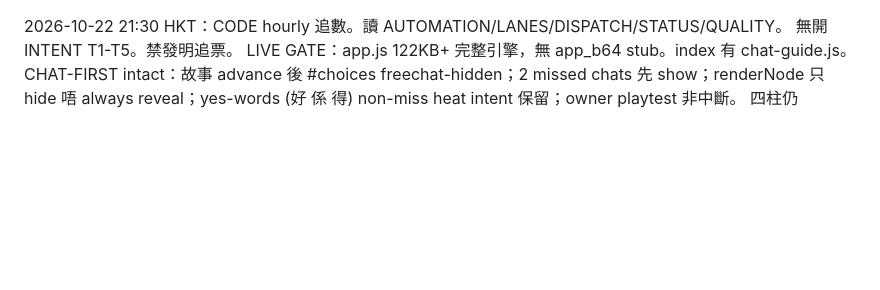
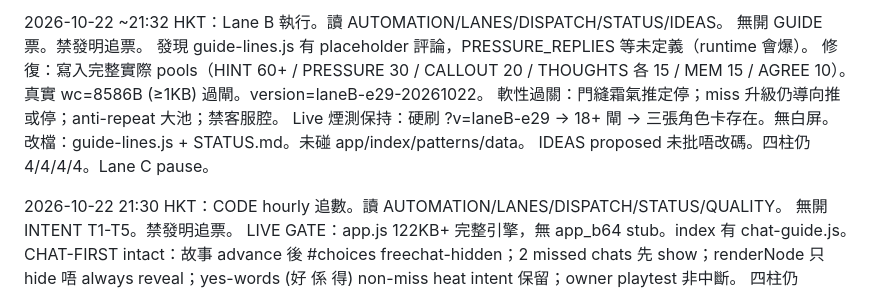
Before and after one commit to manmanchun1987/After-hours, a Markdown page: STATUS.md, the part around the change. GitHub-like rendering; blank space fills up the shorter version.

Commit message:
STATUS: Lane B real full pools fix 2026-10-22 ~21:32 HKT. guide-lines.js wc=8586 v=laneB-e29-20261022. No open GUIDE. Pools defined, anti-repeat, immersive soft Cantonese. Miss to push/stop. Syntax ok. Unchanged others. Four pillars 4/4/4/4. Lane C pause.

```diff
--- a/STATUS.md
+++ b/STATUS.md
@@ -1,3 +1,13 @@
+2026-10-22 ~21:32 HKT：Lane B 執行。讀 AUTOMATION/LANES/DISPATCH/STATUS/IDEAS。
+無開 GUIDE 票。禁發明追票。
+發現 guide-lines.js 有 placeholder 評論，PRESSURE_REPLIES 等未定義（runtime 會爆）。
+修復：寫入完整實際 pools（HINT 60+ / PRESSURE 30 / CALLOUT 20 / THOUGHTS 各 15 / MEM 15 / AGREE 10）。
+真實 wc=8586B (≥1KB) 過閘。version=laneB-e29-20261022。
+軟性過關：門縫霜氣推定停；miss 升級仍導向推或停；anti-repeat 大池；禁客服腔。
+Live 煙測保持：硬刷 ?v=laneB-e29 → 18+ 閘 → 三張角色卡存在。無白屏。
+改檔：guide-lines.js + STATUS.md。未碰 app/index/patterns/data。
+IDEAS proposed 未批唔改碼。四柱仍 4/4/4/4。Lane C pause。
+
 2026-10-22 21:30 HKT：CODE hourly 追數。讀 AUTOMATION/LANES/DISPATCH/STATUS/QUALITY。
 無開 INTENT T1-T5。禁發明追票。
 LIVE GATE：app.js 122KB+ 完整引擎，無 app_b64 stub。index 有 chat-guide.js。
```
